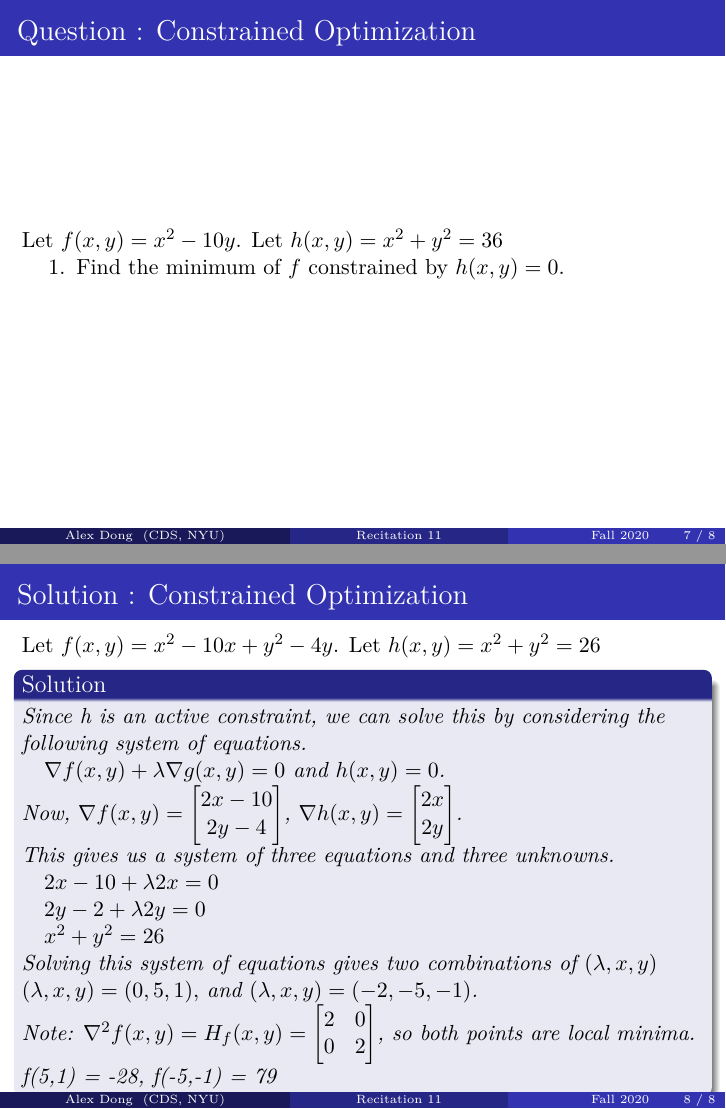
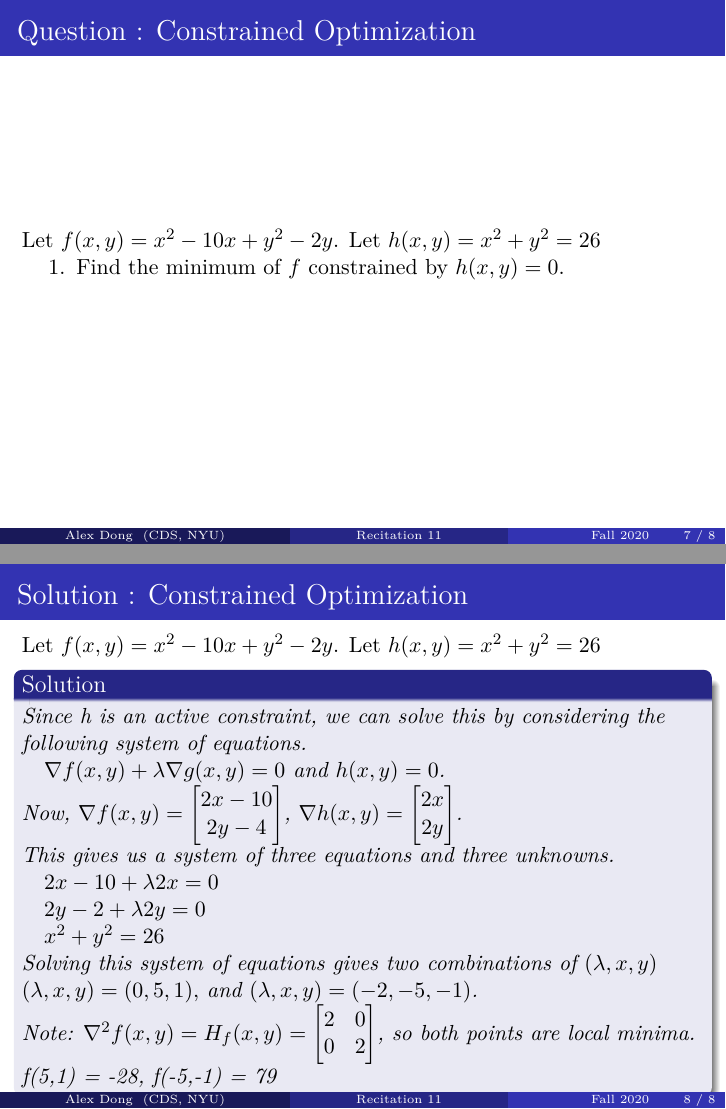
Before and after one commit to alexwdong/DSGA1014_Fall_2020, LaTeX slides (Latex/Recitation11.tex): pages 7 and 8 of 8, joined at a grey line. Compiled offline with pdfLaTeX.

Commit message:
adding from windows comp

```diff
--- a/Latex/Recitation11.tex
+++ b/Latex/Recitation11.tex
@@ -158,8 +158,7 @@ True! Since our constraint is not active, the lagrange multiplier is 0.
 
 \begin{frame}
 \frametitle{Question : Constrained Optimization}
-Let $f(x,y) = x^2-10y$. Let $h(x,y) = x^2+y^2 = 36$
-\begin{enumerate}
+Let $f(x,y) = x^2-10x + y^2 - 2y$. Let $h(x,y) = x^2+y^2 = 26$\begin{enumerate}
 \item Find the minimum of $f$ constrained by $h(x,y) = 0$.
 \end{enumerate}
 \end{frame}
@@ -167,7 +166,7 @@ Let $f(x,y) = x^2-10y$. Let $h(x,y) = x^2+y^2 = 36$
 
 \begin{frame}
 \frametitle{Solution : Constrained Optimization}
-Let $f(x,y) = x^2-10x + y^2 - 4y$. Let $h(x,y) = x^2+y^2 = 26$
+Let $f(x,y) = x^2-10x + y^2 - 2y$. Let $h(x,y) = x^2+y^2 = 26$
 \begin{solution}
 Since h is an active constraint, we can solve this by considering the following system of equations.\\
 \quad $\nabla f(x,y) + \lambda \nabla g(x,y) = 0$ and  $h(x,y) = 0$. \\
```
Also changed, not shown: Latex/Recitation11.pdf, Latex/Recitation8.pdf.
